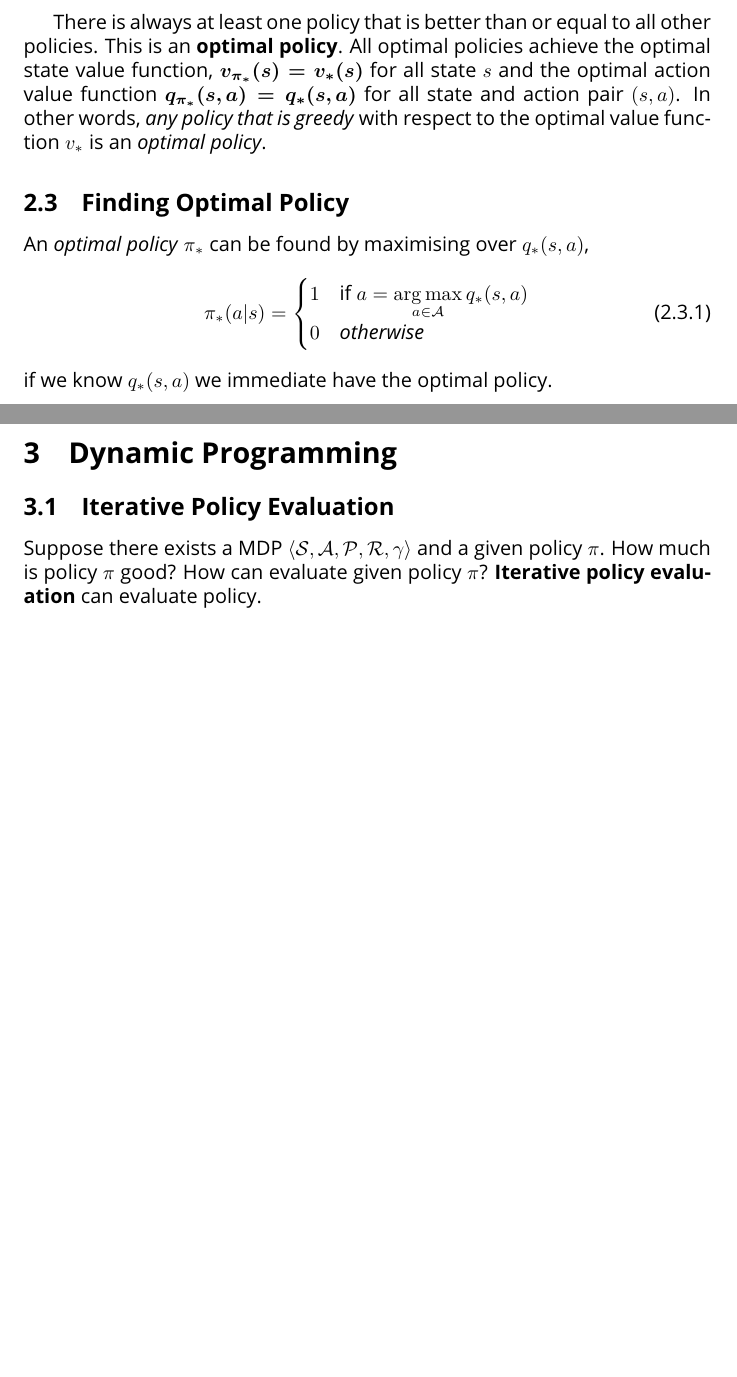
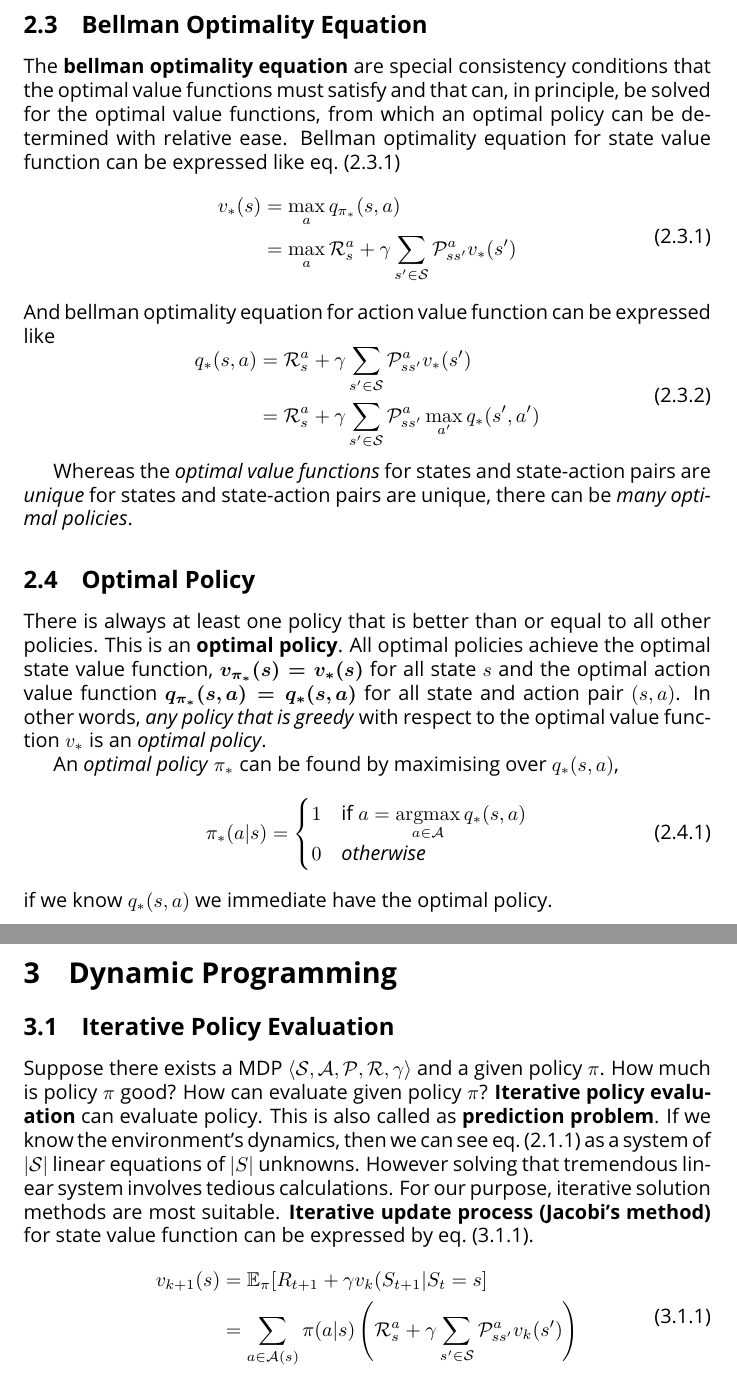
Before and after one commit to gwannuu/reinforcement_study, a LaTeX document (my_report/main.tex): two parts of pages 6 and 7 of 7, joined at a grey line, cut at the place of the change, the shorter picture padded with empty space. Compiled offline with pdfLaTeX.

Commit message:
Make optimal policy and optimal value part more clear

```diff
--- a/my_report/main.tex
+++ b/my_report/main.tex
@@ -26,8 +26,10 @@
 \numberwithin{equation}{subsection} % command in amsmath package
 % define argmax argmin (https://tex.stackexchange.com/questions/5223/command-for-argmin-or-argmax)
 % \DeclareMathOperator*{\argmax}{arg\,max} % not good
-\newcommand{\argmax}{\mathop{\mathrm{arg\,max}}\limits}
-\newcommand{\argmin}{\mathop{\mathrm{arg\,min}}\limits}
+% \newcommand{\argmax}{\mathop{\mathrm{arg\,max}}\limits}
+% \newcommand{\argmin}{\mathop{\mathrm{arg\,min}}\limits}
+\newcommand{\argmax}{\mathop{\mathrm{argmax}}\limits}
+\newcommand{\argmin}{\mathop{\mathrm{argmin}}\limits}
 
 
 
@@ -172,9 +174,29 @@ Value functions define a partial ordering over policies. A policy $\pi$ is said
     % \end{aligned}
 \end{equation}
 
+\subsection{Bellman Optimality Equation}
+The \tb{bellman optimality equation} are special consistency conditions that the optimal value functions must satisfy and that can, in principle, be solved for the optimal value functions, from which an optimal policy can be determined with relative ease. Bellman optimality equation for state value function can be expressed like \cref{eq:eq21}
+\begin{equation} \label{eq:eq21}
+    \begin{aligned}
+        v_*(s) &= \max_{a}q_{\pi_*}(s,a)\\
+        &=\max_a \mc{R}^a_{s} + \gamma \sum_{s' \in \mc{S}}\mc{P}^a_{ss'}v_*(s')
+    \end{aligned}
+\end{equation}
+And bellman optimality equation for action value function can be expressed like \label{eq:eq22}
+\begin{equation} \label{eq:eq22}
+    \begin{aligned}
+        q_*(s,a) &= \mc{R}^a_{s} + \gamma \sum_{s' \in \mc{S}} \mc{P}^a_{ss'}v_*(s') \\
+        &= \mc{R}^a_{s} + \gamma \sum_{s' \in \mc{S}} \mc{P}^a_{ss'} \max_{a'} q_*(s',a')
+    \end{aligned}
+\end{equation}
+
+
+
+Whereas the \ti{optimal value functions} for states and state-action pairs are \ti{unique} for states and state-action pairs are unique, there can be \ti{many optimal policies}.
+
+\subsection{Optimal Policy}
 There is always at least one policy that is better than or equal to all other policies. This is an \tb{optimal policy}. All optimal policies achieve the optimal state value function, $\bm{v_{\pi_*}(s) = v_*(s)}$ for all state $s$ and the optimal action value function $\bm{q_{\pi_*}(s,a) = q_*(s,a)}$ for all state and action pair $(s,a)$. In other words, \ti{any policy that is greedy} with respect to the optimal value function $v_*$ is an \ti{optimal policy}.
 
-\subsection{Finding Optimal Policy}
 An \ti{optimal policy} $\pi_*$ can be found by maximising over $q_*(s,a)$,
 \begin{equation}
     \pi_*(a|s) =
@@ -192,5 +213,12 @@ if we know $q_*(s,a)$ we immediate have the optimal policy.
 \section{Dynamic Programming}
 \subsection{Iterative Policy Evaluation}
 Suppose there exists a MDP $\braket{\mc{S,A,P,R}, \gamma}$ and a given policy $\pi$. How much is policy $\pi$ good? How can evaluate given policy $\pi$? \tb{Iterative policy evaluation} can evaluate policy.
+This is also called as \tb{prediction problem}. If we know the environment's dynamics, then we can see \cref{eq:eq6} as a system of $|\mc{S}|$ linear equations of $|S|$ unknowns. However solving that tremendous linear system involves tedious calculations. For our purpose, iterative solution methods are most suitable. \tb{Iterative update process (Jacobi's method)} for state value function can be expressed by \cref{eq:eq23}.
+\begin{equation} \label{eq:eq23}
+    \begin{aligned}
+        v_{k+1}(s) &= \mbb{E}_\pi [R_{t+1} + \gamma v_k(S_{t+1} | S_t = s] \\
+        &= \sum_{a \in \mc{A}(s)} \pi(a|s)\left(\mc{R}^a_s + \gamma\sum_{s' \in \mc{S}}\mc{P}^a_{ss'}v_{k}(s') \right)
+    \end{aligned}
+\end{equation}
 
 \end{document}
```
Also changed, not shown: my_report/main.tex (5 more changed lines).
